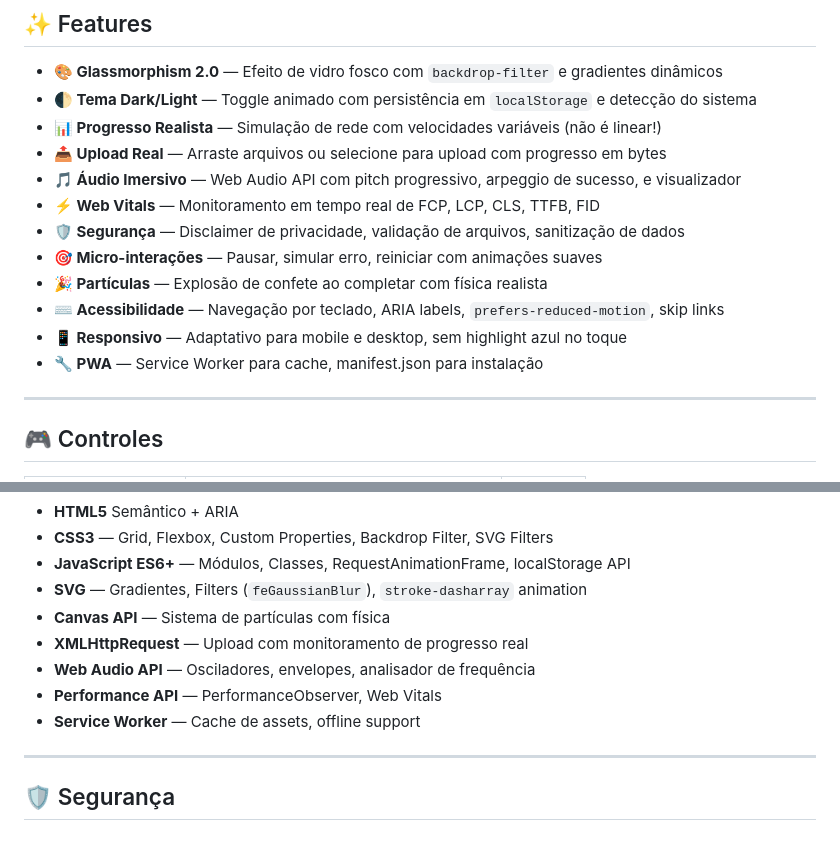
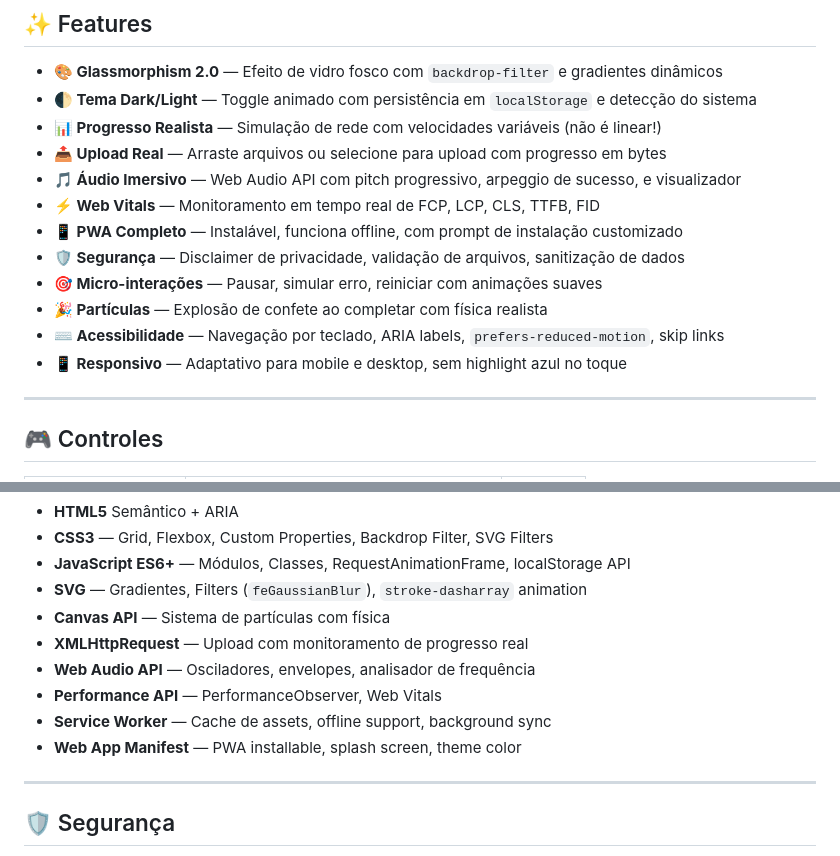
Before and after one commit to gustavodeoliveiradev/quantum-glass-loader, a Markdown page: README.md, 2 parts joined by grey strips. Drawn GitHub-style.

```diff
--- a/README.md
+++ b/README.md
@@ -37,12 +39,12 @@
 - **📤 Upload Real** — Arraste arquivos ou selecione para upload com progresso em bytes
 - **🎵 Áudio Imersivo** — Web Audio API com pitch progressivo, arpeggio de sucesso, e visualizador
 - **⚡ Web Vitals** — Monitoramento em tempo real de FCP, LCP, CLS, TTFB, FID
+- **📱 PWA Completo** — Instalável, funciona offline, com prompt de instalação customizado
 - **🛡️ Segurança** — Disclaimer de privacidade, validação de arquivos, sanitização de dados
 - **🎯 Micro-interações** — Pausar, simular erro, reiniciar com animações suaves
 - **🎉 Partículas** — Explosão de confete ao completar com física realista
 - **⌨️ Acessibilidade** — Navegação por teclado, ARIA labels, `prefers-reduced-motion`, skip links
 - **📱 Responsivo** — Adaptativo para mobile e desktop, sem highlight azul no toque
-- **🔧 PWA** — Service Worker para cache, manifest.json para instalação
 
 ---
 
@@ -159,7 +184,8 @@ npx serve .
 - **XMLHttpRequest** — Upload com monitoramento de progresso real
 - **Web Audio API** — Osciladores, envelopes, analisador de frequência
 - **Performance API** — PerformanceObserver, Web Vitals
-- **Service Worker** — Cache de assets, offline support
+- **Service Worker** — Cache de assets, offline support, background sync
+- **Web App Manifest** — PWA installable, splash screen, theme color
 
 ---
 
```
Also changed, not shown: other parts of README.md (+31 -5 lines), assets/preview-dark.png, assets/preview-light.png.
